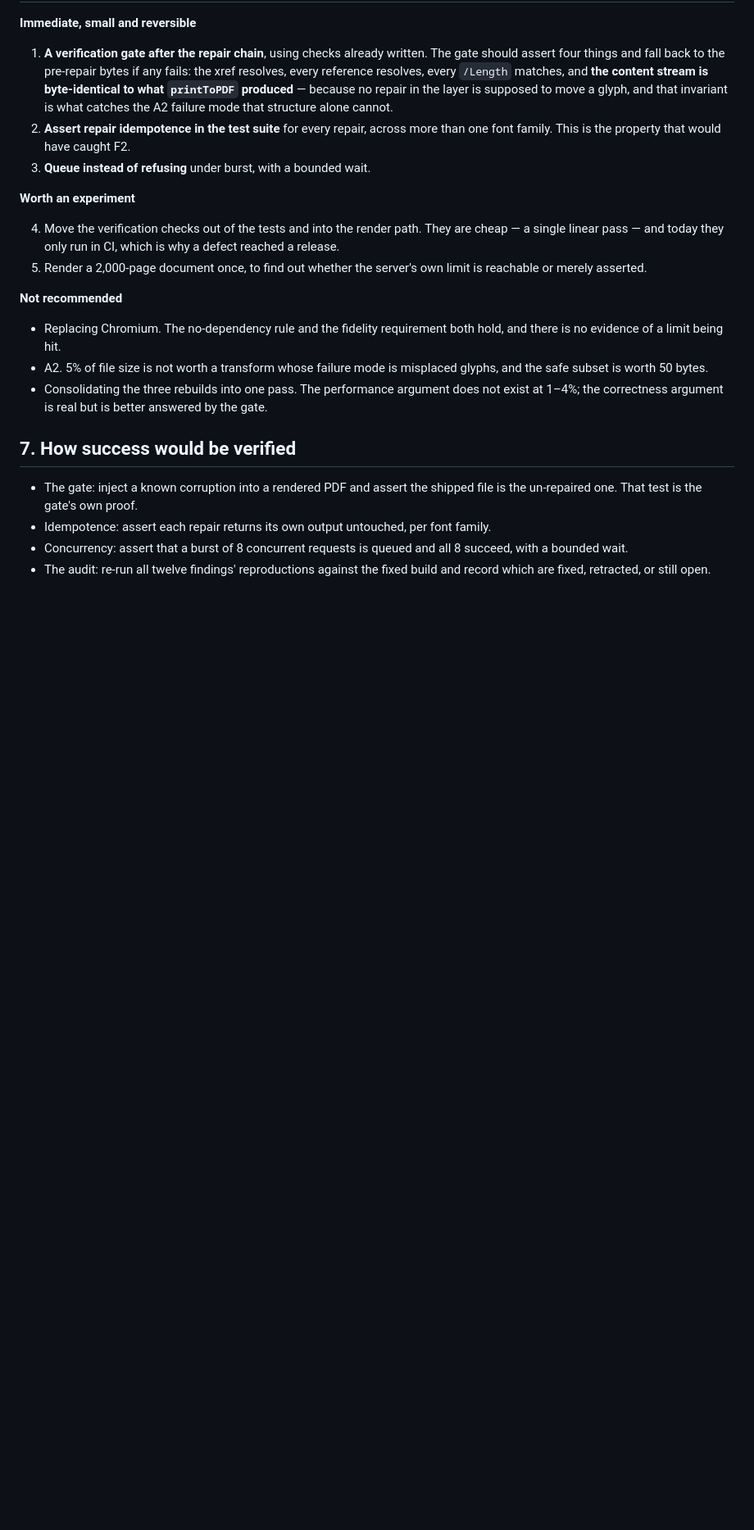
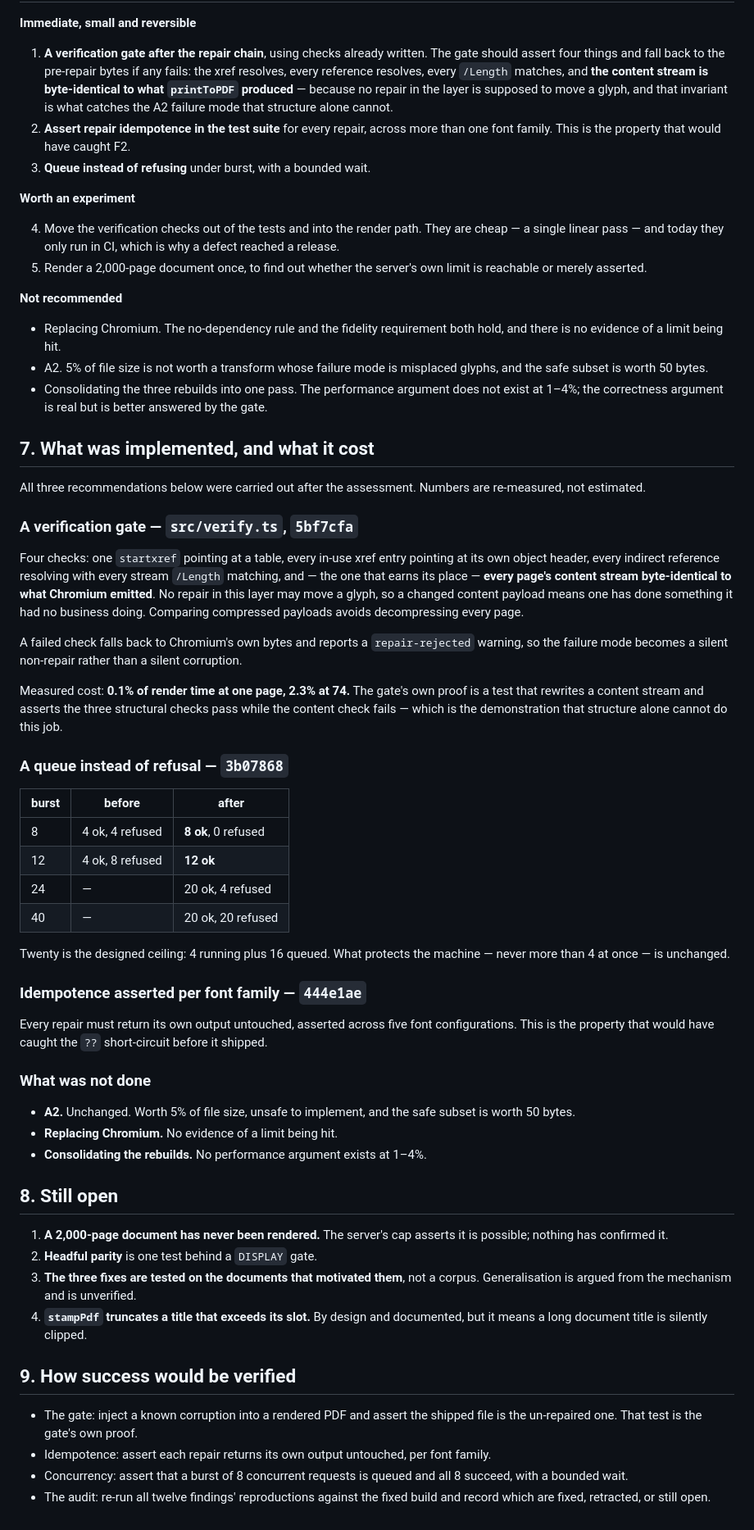
Before and after one commit to muhammedanasmithadi/letterpress, a Markdown page: docs/architecture-assessment.md, the part around the change. Shown at 82% size. Drawn GitHub-style; blank space fills up the shorter version.

Commit message:
Record what the verification gate and the queue cost
Re-measured rather than estimated: the gate is 0.1% of render time at one page
and 2.3% at 74, and a burst of eight now renders eight instead of four plus four
errors. Also records what was deliberately not done, and what is still open.

```diff
--- a/docs/architecture-assessment.md
+++ b/docs/architecture-assessment.md
@@ -234,7 +234,65 @@ recorded as retractions with tests.
   not exist at 1–4%; the correctness argument is real but is better answered by
   the gate.
 
-## 7. How success would be verified
+## 7. What was implemented, and what it cost
+
+All three recommendations below were carried out after the assessment. Numbers
+are re-measured, not estimated.
+
+### A verification gate — `src/verify.ts`, `5bf7cfa`
+
+Four checks: one `startxref` pointing at a table, every in-use xref entry pointing
+at its own object header, every indirect reference resolving with every stream
+`/Length` matching, and — the one that earns its place — **every page's content
+stream byte-identical to what Chromium emitted**. No repair in this layer may move
+a glyph, so a changed content payload means one has done something it had no
+business doing. Comparing compressed payloads avoids decompressing every page.
+
+A failed check falls back to Chromium's own bytes and reports a `repair-rejected`
+warning, so the failure mode becomes a silent non-repair rather than a silent
+corruption.
+
+Measured cost: **0.1% of render time at one page, 2.3% at 74.** The gate's own
+proof is a test that rewrites a content stream and asserts the three structural
+checks pass while the content check fails — which is the demonstration that
+structure alone cannot do this job.
+
+### A queue instead of refusal — `3b07868`
+
+| burst | before | after |
+|---|---|---|
+| 8 | 4 ok, 4 refused | **8 ok**, 0 refused |
+| 12 | 4 ok, 8 refused | **12 ok** |
+| 24 | — | 20 ok, 4 refused |
+| 40 | — | 20 ok, 20 refused |
+
+Twenty is the designed ceiling: 4 running plus 16 queued. What protects the
+machine — never more than 4 at once — is unchanged.
+
+### Idempotence asserted per font family — `444e1ae`
+
+Every repair must return its own output untouched, asserted across five font
+configurations. This is the property that would have caught the `??` short-circuit
+before it shipped.
+
+### What was not done
+
+- **A2.** Unchanged. Worth 5% of file size, unsafe to implement, and the safe
+  subset is worth 50 bytes.
+- **Replacing Chromium.** No evidence of a limit being hit.
+- **Consolidating the rebuilds.** No performance argument exists at 1–4%.
+
+## 8. Still open
+
+1. **A 2,000-page document has never been rendered.** The server's cap asserts it
+   is possible; nothing has confirmed it.
+2. **Headful parity** is one test behind a `DISPLAY` gate.
+3. **The three fixes are tested on the documents that motivated them**, not a
+   corpus. Generalisation is argued from the mechanism and is unverified.
+4. **`stampPdf` truncates a title that exceeds its slot.** By design and
+   documented, but it means a long document title is silently clipped.
+
+## 9. How success would be verified
 
 - The gate: inject a known corruption into a rendered PDF and assert the shipped
   file is the un-repaired one. That test is the gate's own proof.
```
